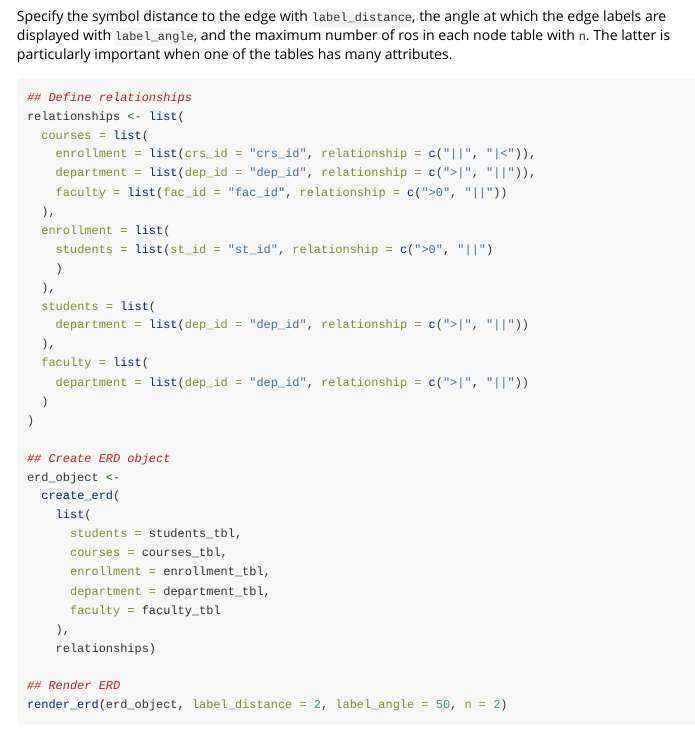
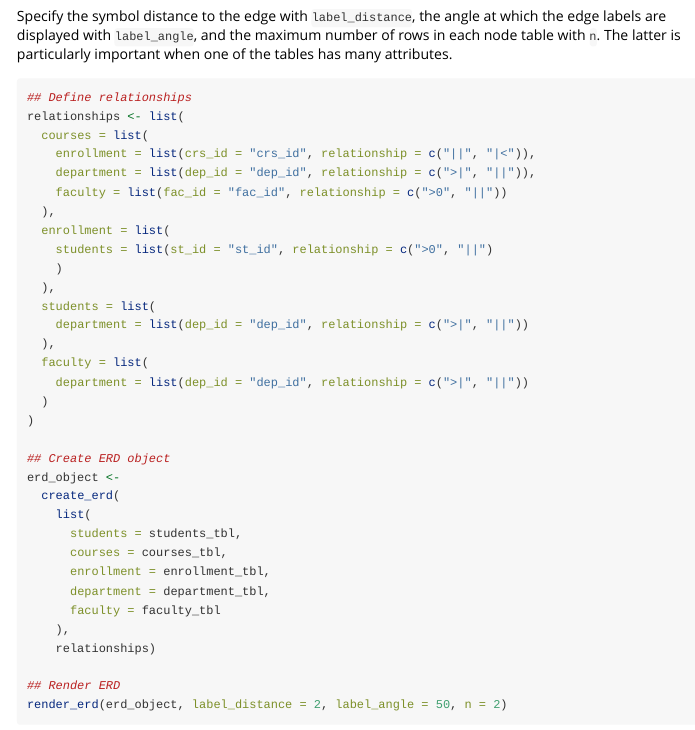
Before and after one commit to gbasulto/ERDbuilder, an R Markdown document (vignettes/step_by_step.Rmd): the page in a window 1100 px wide, from 7620 px down. Rendered offline with R 4.5, knitr and Pandoc, with nearby package versions; some code elsewhere in the file could not run offline.

Commit message:
Use spelling package.

````diff
--- a/vignettes/step_by_step.Rmd
+++ b/vignettes/step_by_step.Rmd
@@ -316,7 +316,7 @@ render_erd(erd_object, label_distance = 0, label_angle = 15, n = 20)
 
 ## Step 5: Adjust parameters
 
-Specify the symbol distance to the edge with `label_distance`, the angle at which the edge labels are displayed with `label_angle`, and the maximum number of ros in each node table with `n`. The latter is particularly important when one of the tables has many attributes.
+Specify the symbol distance to the edge with `label_distance`, the angle at which the edge labels are displayed with `label_angle`, and the maximum number of rows in each node table with `n`. The latter is particularly important when one of the tables has many attributes.
 
 ```{r, eval = TRUE}
 ## Define relationships
````
Also changed, not shown: R/create_erd.R (+1 -1 lines), 2 other files.
